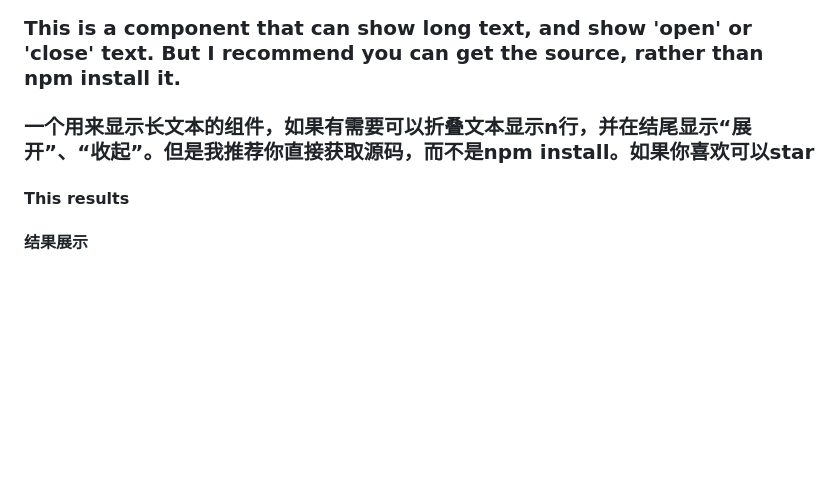
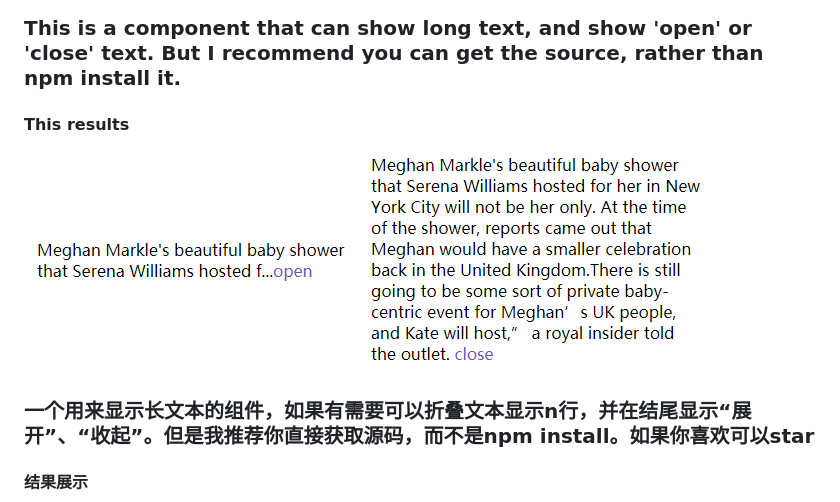
Before and after one commit to XiaoFeiHe1993/React-Open-Text, a Markdown page: README.md, the part around the change. Drawn GitHub-style; pictures changed too: assets/image/微信截图_20190315214742.png (added), assets/image/微信截图_20190315214754.png (added); blank space fills up the shorter version.

```diff
--- a/README.md
+++ b/README.md
@@ -1,7 +1,11 @@
 ### This is a component that can show long text, and show 'open' or 'close' text. But I recommend you can get the source, rather than npm install it.
+
+#### This results
+![](./assets/image/微信截图_20190315214742.png)
+![](./assets/image/微信截图_20190315214754.png)
+
 ### 一个用来显示长文本的组件，如果有需要可以折叠文本显示n行，并在结尾显示“展开”、“收起”。但是我推荐你直接获取源码，而不是npm install。如果你喜欢可以star
 
-#### This results
 #### 结果展示
 ![](./assets/image/WX20190315-115720.png)
 ![](./assets/image/WX20190315-115735.png)
```
Also changed, not shown: 2 other files.
